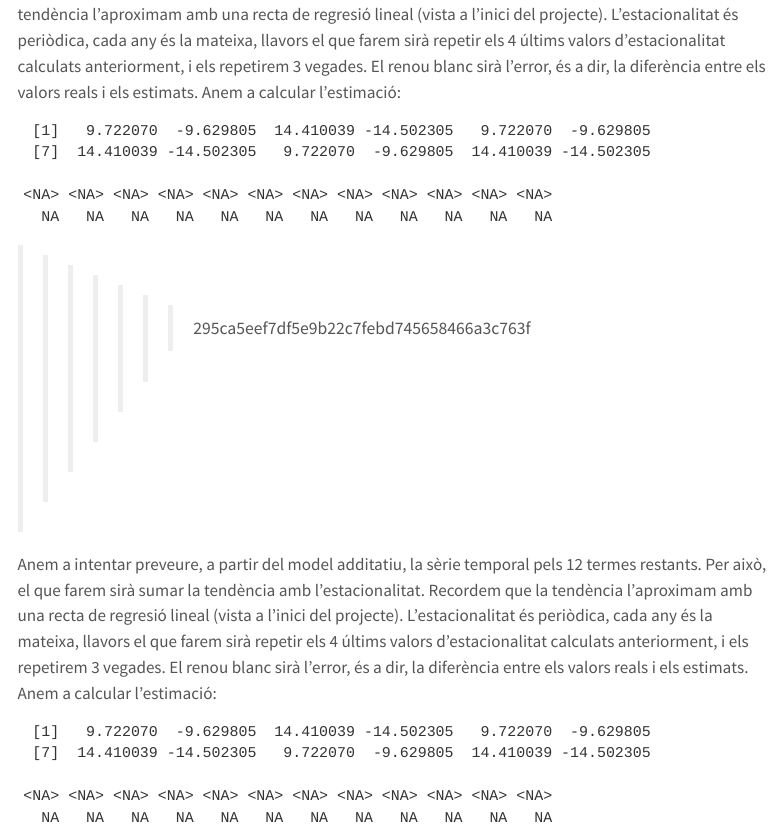
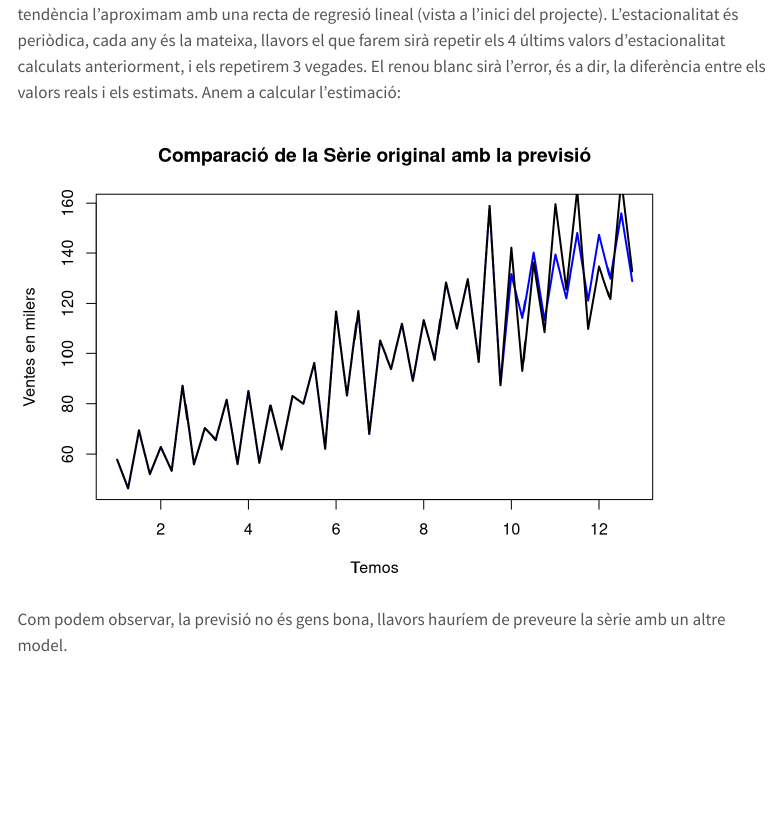
Before and after one commit to JoanCT/Entrega_3_AD, a Quarto document (informe.qmd): the page in a window 1100 px wide, from 12930 px down. Rendered offline with R 4.5, knitr and Pandoc in place of Quarto, with nearby package versions; some code elsewhere in the file could not run offline; menus at the side of the page are left out.

Commit message:
prediccions

````diff
--- a/informe.qmd
+++ b/informe.qmd
@@ -313,54 +310,22 @@ Anem a intentar preveure, a partir del model additatiu, la sèrie temporal pels
 
 ```{r}
 # Crear el vector original de 48 elements
-vector <- seq(from = 1, by = 0.25, length.out = 48)
-n <- 36
-
-time_extended <- c(vector, (n+1):(n+12))
-
-new_data <- data.frame(time.ts = time_extended)
-
-
-tend <- predict(tendencia, newdata = new_data)
+n=36
+data_2=raw_data[1:48,]
+time_extended <- seq(from = 1, by = 0.25, length.out = 48)
+ts_2 <- ts(data_2, frequency = 4)
+model=lm(data_2~time(ts_raw))
+new_data <- data.frame( time.ts=time_extended)
+tend <- predict(model,newdata = new_data)
 tendencia_futura <- tend[(n+1):(n+12)]
-
 # Estacionalidat
 estacionalitat <- add$seasonal
 estacionalitat_futura <- rep(estacionalitat[1:4], 3)
-
-# Calcular la previsión sumando tendencia y estacionalidad futura
-previsio <- tendencia_futura + estacionalitat_futura
-
-estacionalitat_futura
-tendencia_futura
+# Calcular la previsió sumant tendència y estacionalitat futura
+previsio_add <- tendencia_futura + estacionalitat_futura
+ts_prediccions_add <- ts(previsio_add, start = c(2024, 1), frequency = 4)
+ts_combinada_add <- ts(c(ts, ts_prediccions_add), start = start(ts), frequency = 4)
+plot(ts_combinada_add, type = "l", col = "blue", lwd = 2, xlab = "Temos", ylab = "Ventes en milers", main = "Comparació de la Sèrie original amb la previsió")
+lines(ts_2, col = "black", lwd = 2)
 ```
-
-
->>>>>>> 295ca5eef7df5e9b22c7febd745658466a3c763f
-
-Anem a intentar preveure, a partir del model additatiu, la sèrie temporal pels 12 termes restants. Per això, el que farem sirà sumar la tendència amb l'estacionalitat. Recordem que la tendència l'aproximam amb una recta de regresió lineal (vista a l'inici del projecte). L'estacionalitat és periòdica, cada any és la mateixa, llavors el que farem sirà repetir els 4 últims valors d'estacionalitat calculats anteriorment, i els repetirem 3 vegades. El renou blanc sirà l'error, és a dir, la diferència entre els valors reals i els estimats. Anem a calcular l'estimació:
-
-```{r}
-# Crear el vector original de 48 elements
-vector <- seq(from = 1, by = 0.25, length.out = 48)
-n <- 36
-
-time_extended <- c(vector, (n+1):(n+12))
-
-new_data <- data.frame(time.ts = time_extended)
-
-
-tend <- predict(tendencia, newdata = new_data)
-tendencia_futura <- tend[(n+1):(n+12)]
-
-# Estacionalidat
-estacionalitat <- add$seasonal
-estacionalitat_futura <- rep(estacionalitat[1:4], 3)
-
-# Calcular la previsión sumando tendencia y estacionalidad futura
-previsio <- tendencia_futura + estacionalitat_futura
-
-estacionalitat_futura
-tendencia_futura
-
-```
+Com podem observar, la previsió no és gens bona, llavors hauríem de preveure la sèrie amb un altre model.
````
Also changed, not shown: informe.qmd (3 more changed lines), 1 other file.
